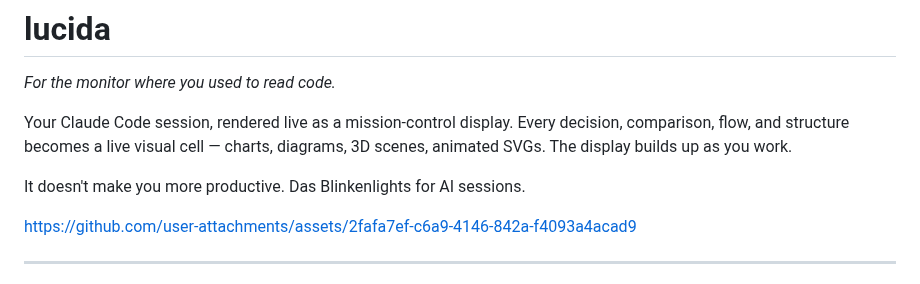
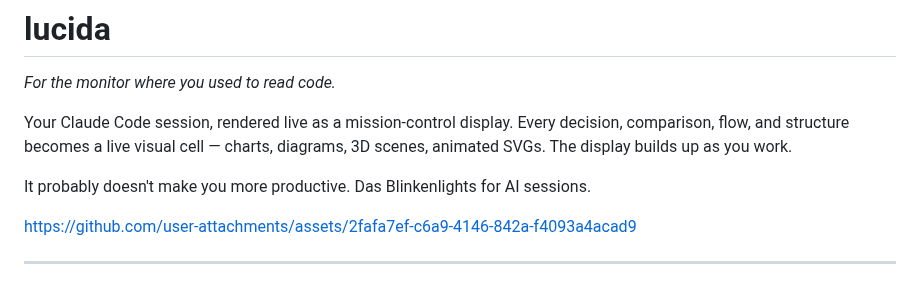
Before and after one commit to justinstimatze/lucida, a Markdown page: README.md, the part around the change. Drawn GitHub-style.

Commit message:
README: 'probably doesn't make you more productive' (you never know)

```diff
--- a/README.md
+++ b/README.md
@@ -6,7 +6,7 @@ Your Claude Code session, rendered live as a mission-control display. Every
 decision, comparison, flow, and structure becomes a live visual cell — charts,
 diagrams, 3D scenes, animated SVGs. The display builds up as you work.
 
-It doesn't make you more productive. Das Blinkenlights for AI sessions.
+It probably doesn't make you more productive. Das Blinkenlights for AI sessions.
 
 https://github.com/user-attachments/assets/2fafa7ef-c6a9-4146-842a-f4093a4acad9
 
```
